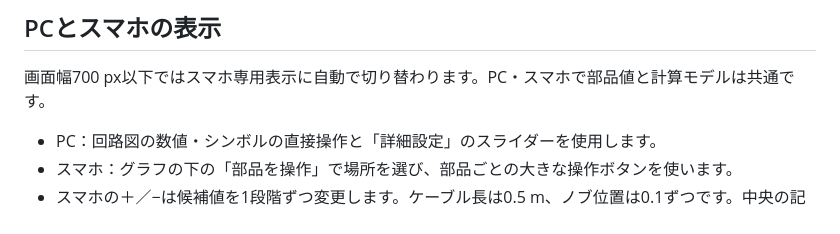
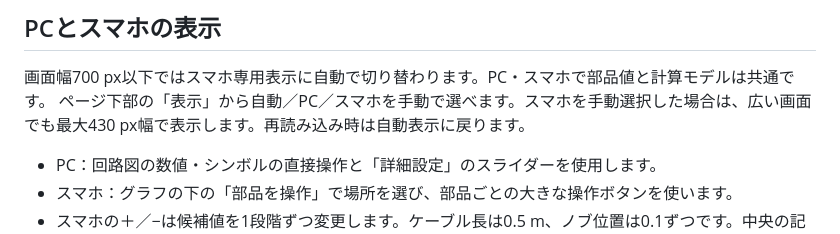
Before and after one commit to buitton-dev/audio-impedance-lab, a Markdown page: README.md, the part around the change. Drawn GitHub-style.

Commit message:
Allow automatic or manual mobile and desktop views

```diff
--- a/README.md
+++ b/README.md
@@ -24,6 +24,7 @@ https://buitton-dev.github.io/audio-impedance-lab/
 ## PCとスマホの表示
 
 画面幅700 px以下ではスマホ専用表示に自動で切り替わります。PC・スマホで部品値と計算モデルは共通です。
+ページ下部の「表示」から自動／PC／スマホを手動で選べます。スマホを手動選択した場合は、広い画面でも最大430 px幅で表示します。再読み込み時は自動表示に戻ります。
 
 - PC：回路図の数値・シンボルの直接操作と「詳細設定」のスライダーを使用します。
 - スマホ：グラフの下の「部品を操作」で場所を選び、部品ごとの大きな操作ボタンを使います。
```
